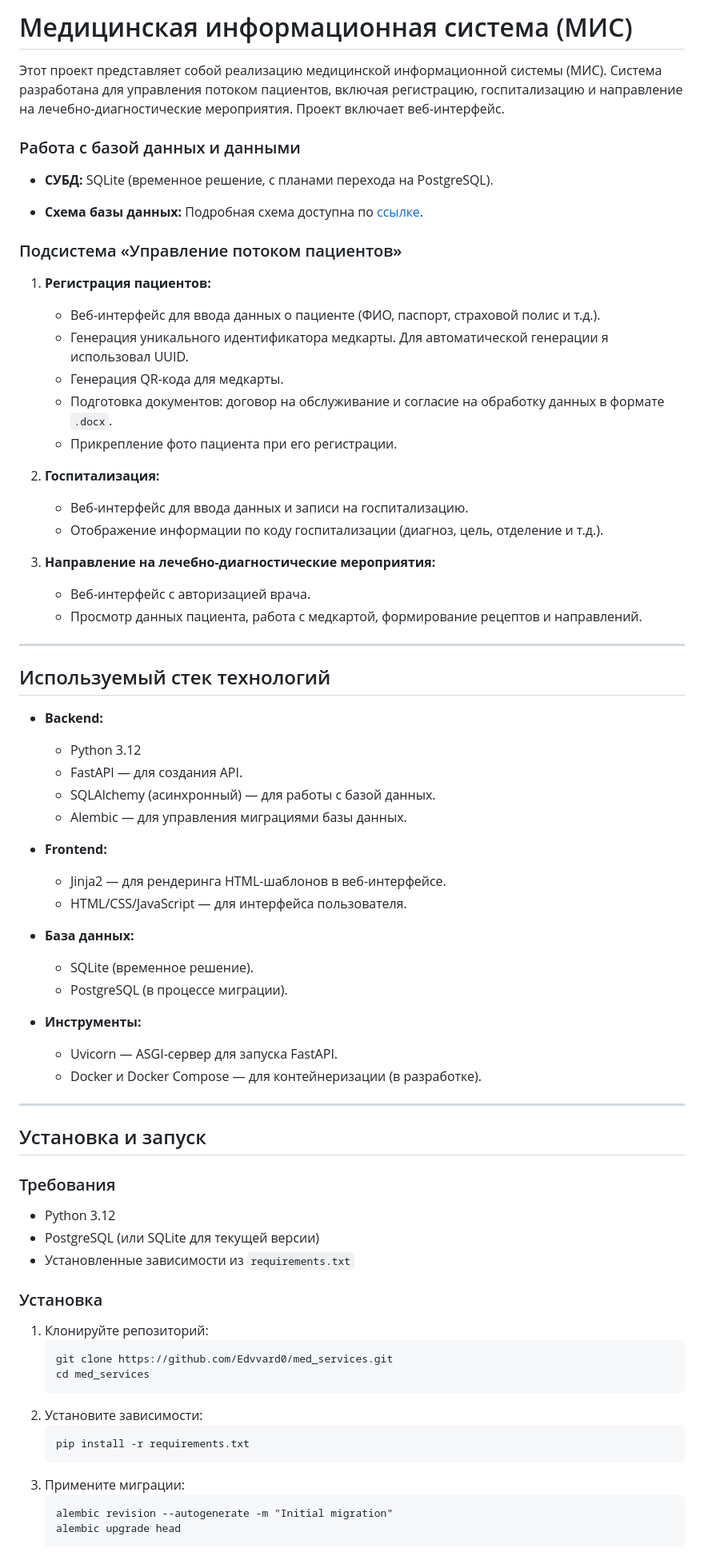
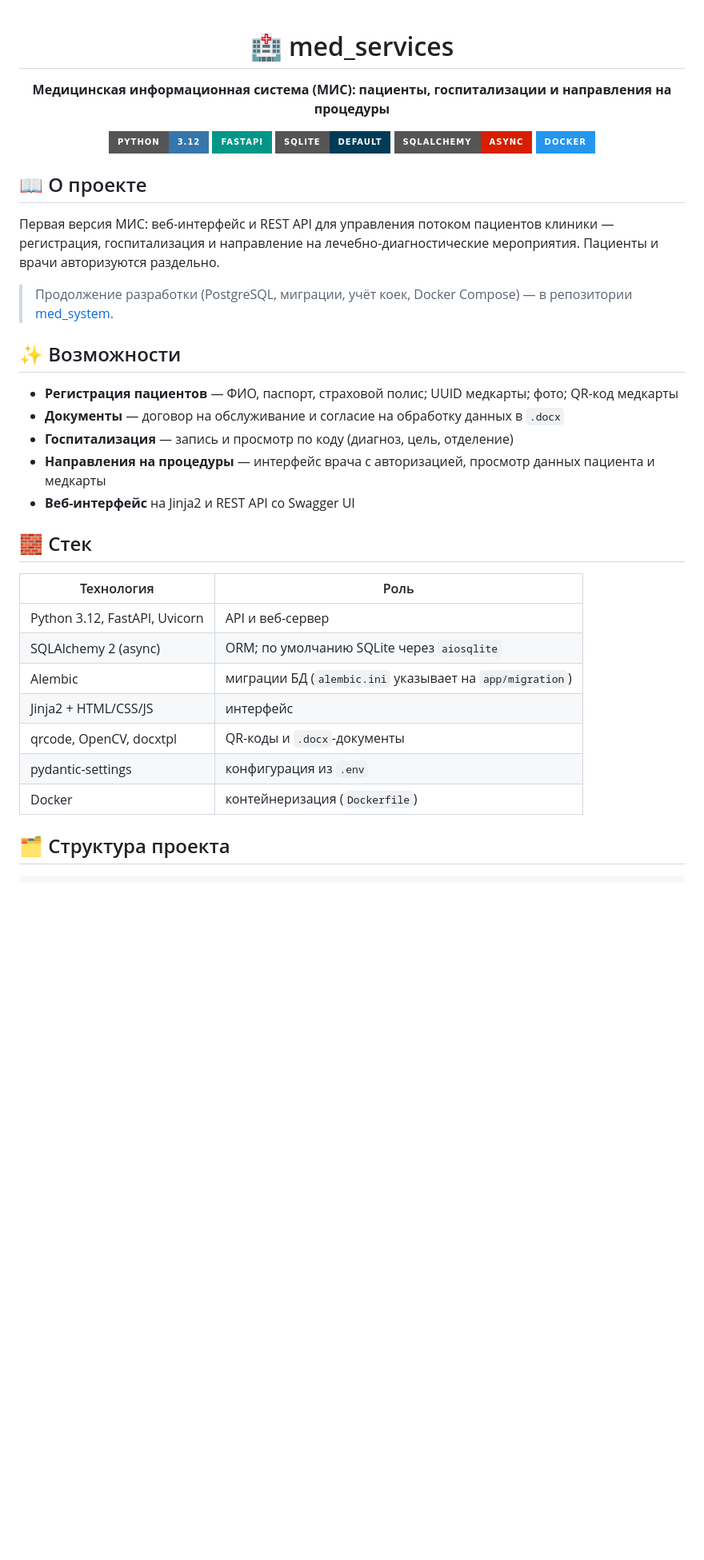
Before and after one commit to Edvvard0/med_services, a Markdown page: README.md, the part around one of its changes. Shown at 80% size. Drawn GitHub-style; badges without logos; blank space fills up the shorter version.

Commit message:
Rewrite README with project overview, stack and quick start

````diff
--- a/README.md
+++ b/README.md
@@ -1,76 +1,42 @@
-# Медицинская информационная система (МИС)
+<div align="center">
 
-Этот проект представляет собой реализацию медицинской информационной системы (МИС).
-Система разработана для управления потоком пациентов, включая регистрацию,
-госпитализацию и направление на лечебно-диагностические мероприятия.
-Проект включает веб-интерфейс.
+# 🏥 med_services
 
+**Медицинская информационная система (МИС): пациенты, госпитализации и направления на процедуры**
 
-### Работа с базой данных и данными
-- **СУБД:** SQLite (временное решение, с планами перехода на PostgreSQL).
+![Python](https://img.shields.io/badge/Python-3.12-3776AB?style=for-the-badge&logo=python&logoColor=white)
+![FastAPI](https://img.shields.io/badge/FastAPI-009688?style=for-the-badge&logo=fastapi&logoColor=white)
+![SQLite](https://img.shields.io/badge/SQLite-default-003B57?style=for-the-badge&logo=sqlite&logoColor=white)
+![SQLAlchemy](https://img.shields.io/badge/SQLAlchemy-async-D71F00?style=for-the-badge)
+![Docker](https://img.shields.io/badge/Docker-2496ED?style=for-the-badge&logo=docker&logoColor=white)
 
-- **Схема базы данных:** Подробная схема доступна по [ссылке](https://dbdiagram.io/d/67cd7254263d6cf9a0bada5d).
+</div>
 
+## 📖 О проекте
 
-### Подсистема «Управление потоком пациентов»
+Первая версия МИС: веб-интерфейс и REST API для управления потоком пациентов клиники — регистрация, госпитализация и направление на лечебно-диагностические мероприятия. Пациенты и врачи авторизуются раздельно.
 
-1. **Регистрация пациентов:**
-   - Веб-интерфейс для ввода данных о пациенте (ФИО, паспорт, страховой полис и т.д.).
-   - Генерация уникального идентификатора медкарты. Для автоматической генерации я использовал UUID.
-   - Генерация QR-кода для медкарты.
-   - Подготовка документов: договор на обслуживание и согласие на обработку данных в формате `.docx`.
-   - Прикрепление фото пациента при его регистрации.
+> Продолжение разработки (PostgreSQL, миграции, учёт коек, Docker Compose) — в репозитории [med_system](https://github.com/Edvvard0/med_system).
 
-2. **Госпитализация:**
-   - Веб-интерфейс для ввода данных и записи на госпитализацию.
-   - Отображение информации по коду госпитализации (диагноз, цель, отделение и т.д.).
+## ✨ Возможности
 
-3. **Направление на лечебно-диагностические мероприятия:**
-   - Веб-интерфейс с авторизацией врача.
-   - Просмотр данных пациента, работа с медкартой, формирование рецептов и направлений.
+- **Регистрация пациентов** — ФИО, паспорт, страховой полис; UUID медкарты; фото; QR-код медкарты
+- **Документы** — договор на обслуживание и согласие на обработку данных в `.docx`
+- **Госпитализация** — запись и просмотр по коду (диагноз, цель, отделение)
+- **Направления на процедуры** — интерфейс врача с авторизацией, просмотр данных пациента и медкарты
+- **Веб-интерфейс** на Jinja2 и REST API со Swagger UI
 
----
+## 🧱 Стек
 
-## Используемый стек технологий
+| Технология | Роль |
+|---|---|
+| Python 3.12, FastAPI, Uvicorn | API и веб-сервер |
+| SQLAlchemy 2 (async) | ORM; по умолчанию SQLite через `aiosqlite` |
+| Alembic | миграции БД (`alembic.ini` указывает на `app/migration`) |
+| Jinja2 + HTML/CSS/JS | интерфейс |
+| qrcode, OpenCV, docxtpl | QR-коды и `.docx`-документы |
+| pydantic-settings | конфигурация из `.env` |
+| Docker | контейнеризация (`Dockerfile`) |
 
-- **Backend:**
-  - Python 3.12
-  - FastAPI — для создания API.
-  - SQLAlchemy (асинхронный) — для работы с базой данных.
-  - Alembic — для управления миграциями базы данных.
-- **Frontend:**
-  - Jinja2 — для рендеринга HTML-шаблонов в веб-интерфейсе.
-  - HTML/CSS/JavaScript — для интерфейса пользователя.
-- **База данных:**
-  - SQLite (временное решение).
-  - PostgreSQL (в процессе миграции).
+## 🗂 Структура проекта
 
-- **Инструменты:**
-  - Uvicorn — ASGI-сервер для запуска FastAPI.
-  - Docker и Docker Compose — для контейнеризации (в разработке).
-
----
-
-## Установка и запуск
-
-### Требования
-- Python 3.12
-- PostgreSQL (или SQLite для текущей версии)
-- Установленные зависимости из `requirements.txt`
-
-### Установка
-1. Клонируйте репозиторий:
-   ```
-   git clone https://github.com/Edvvard0/med_services.git
-   cd med_services
-   ```
-2. Установите зависимости:
-   ```
-   pip install -r requirements.txt
-   ```
-3. Примените миграции:
-   ```
-   alembic revision --autogenerate -m "Initial migration"
-   alembic upgrade head
-   ```
-
````
Also changed, not shown: other parts of README.md (+61 -38 lines).
